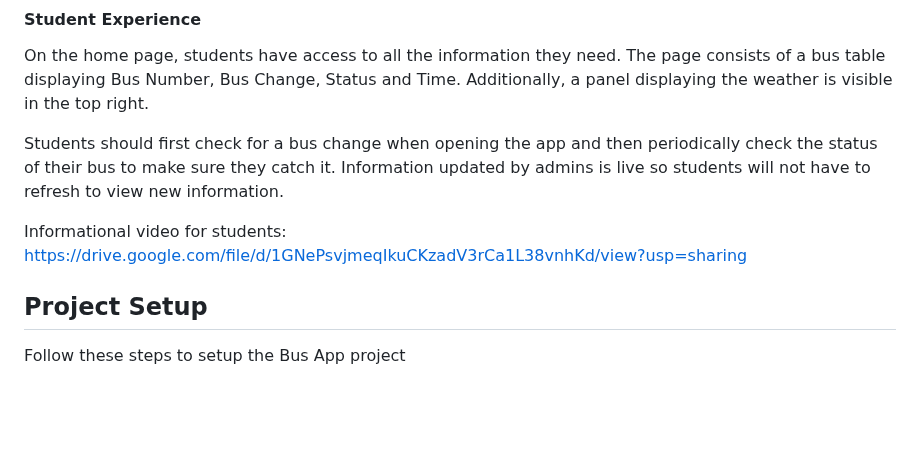
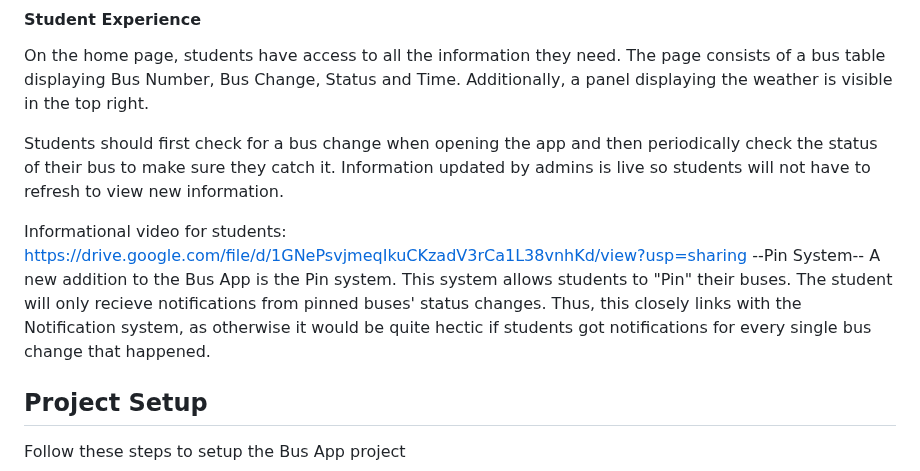
Before and after one commit to nnhsse202324/busapp, a Markdown page: README.md, the part around the change. Drawn GitHub-style; blank space fills up the shorter version.

Commit message:
added info about pin system to readme

```diff
--- a/README.md
+++ b/README.md
@@ -25,6 +25,8 @@ On the home page, students have access to all the information they need. The pag
 Students should first check for a bus change when opening the app and then periodically check the status of their bus to make sure they catch it. Information updated by admins is live so students will not have to refresh to view new information.
 
 Informational video for students: https://drive.google.com/file/d/1GNePsvjmeqIkuCKzadV3rCa1L38vnhKd/view?usp=sharing
+--Pin System--
+A new addition to the Bus App is the Pin system. This system allows students to "Pin" their buses. The student will only recieve notifications from pinned buses' status changes. Thus, this closely links with the Notification system, as otherwise it would be quite hectic if students got notifications for every single bus change that happened.
 
 ## Project Setup
 Follow these steps to setup the Bus App project
```
